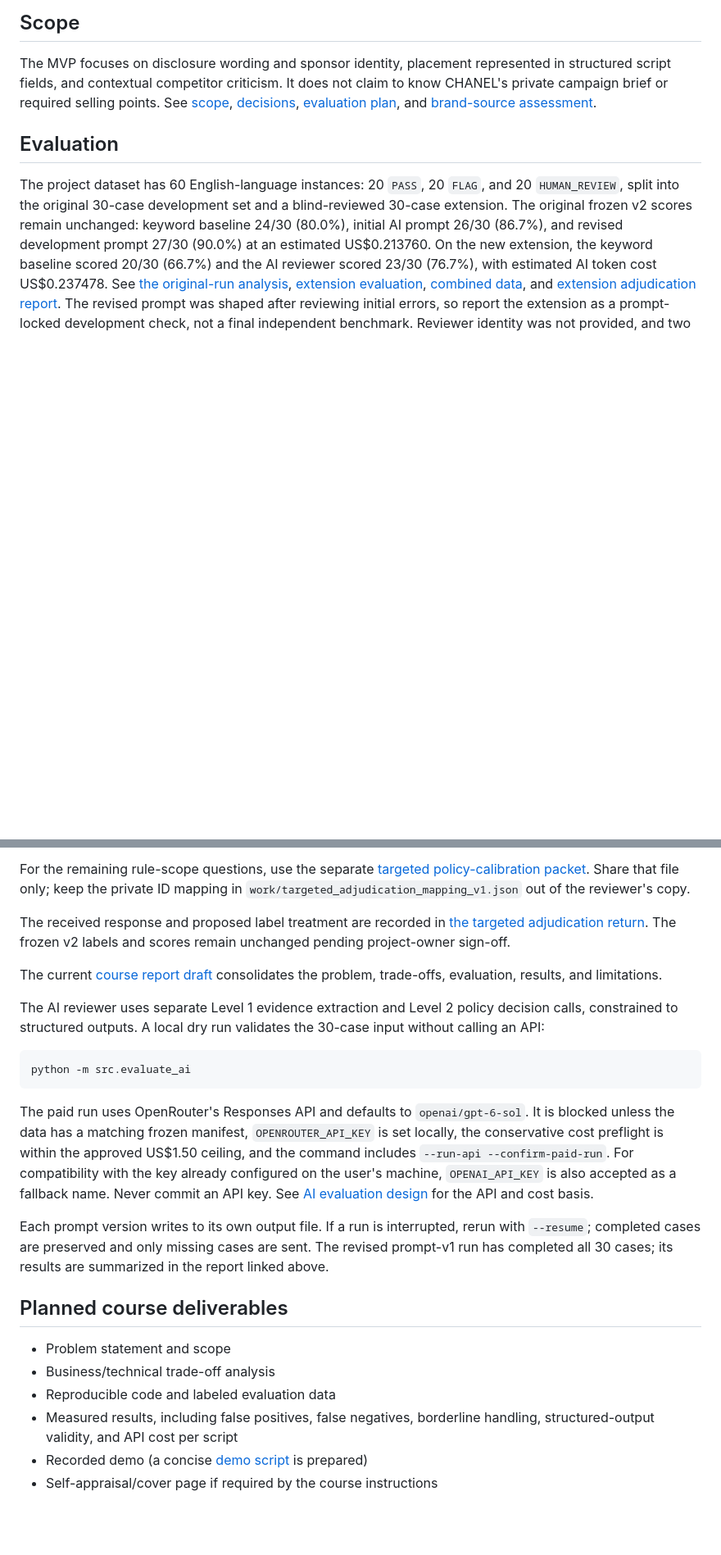
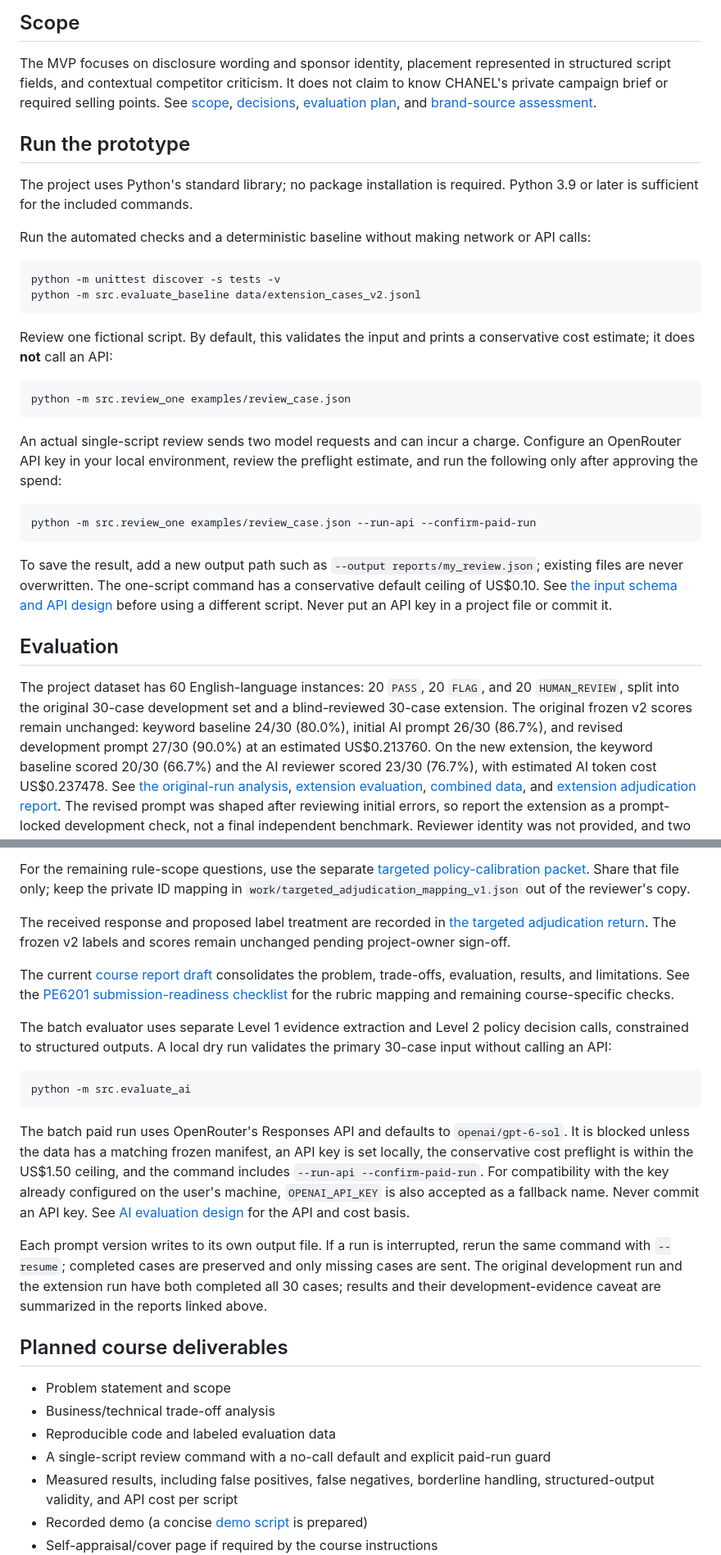
Before and after one commit to keyvi0508-code/sponsorship-ad-constraint-checker, a Markdown page: README.md, 2 parts joined by grey strips. Shown at 82% size. Drawn GitHub-style; blank space fills up the shorter version.

Commit message:
Add one-script review quick start

````diff
--- a/README.md
+++ b/README.md
@@ -5,6 +5,31 @@ An English-only course-project prototype that helps a human reviewer check a pro
 ## Scope
 
 The MVP focuses on disclosure wording and sponsor identity, placement represented in structured script fields, and contextual competitor criticism. It does not claim to know CHANEL's private campaign brief or required selling points. See [scope](scope.md), [decisions](decisions.md), [evaluation plan](plan.md), and [brand-source assessment](docs/brand_source_research.md).
+
+## Run the prototype
+
+The project uses Python's standard library; no package installation is required. Python 3.9 or later is sufficient for the included commands.
+
+Run the automated checks and a deterministic baseline without making network or API calls:
+
+```powershell
+python -m unittest discover -s tests -v
+python -m src.evaluate_baseline data/extension_cases_v2.jsonl
+```
+
+Review one fictional script. By default, this validates the input and prints a conservative cost estimate; it does **not** call an API:
+
+```powershell
+python -m src.review_one examples/review_case.json
+```
+
+An actual single-script review sends two model requests and can incur a charge. Configure an OpenRouter API key in your local environment, review the preflight estimate, and run the following only after approving the spend:
+
+```powershell
+python -m src.review_one examples/review_case.json --run-api --confirm-paid-run
+```
+
+To save the result, add a new output path such as `--output reports/my_review.json`; existing files are never overwritten. The one-script command has a conservative default ceiling of US$0.10. See [the input schema and API design](docs/ai_api_design.md) before using a different script. Never put an API key in a project file or commit it.
 
 ## Evaluation
 
@@ -20,23 +45,24 @@ For the remaining rule-scope questions, use the separate [targeted policy-calibr
 
 The received response and proposed label treatment are recorded in [the targeted adjudication return](reports/targeted_adjudication_return_v1.md). The frozen v2 labels and scores remain unchanged pending project-owner sign-off.
 
-The current [course report draft](reports/course_report_draft.md) consolidates the problem, trade-offs, evaluation, results, and limitations.
+The current [course report draft](reports/course_report_draft.md) consolidates the problem, trade-offs, evaluation, results, and limitations. See the [PE6201 submission-readiness checklist](docs/course_submission_checklist.md) for the rubric mapping and remaining course-specific checks.
 
-The AI reviewer uses separate Level 1 evidence extraction and Level 2 policy decision calls, constrained to structured outputs. A local dry run validates the 30-case input without calling an API:
+The batch evaluator uses separate Level 1 evidence extraction and Level 2 policy decision calls, constrained to structured outputs. A local dry run validates the primary 30-case input without calling an API:
 
 ```powershell
 python -m src.evaluate_ai
 ```
 
-The paid run uses OpenRouter's Responses API and defaults to `openai/gpt-6-sol`. It is blocked unless the data has a matching frozen manifest, `OPENROUTER_API_KEY` is set locally, the conservative cost preflight is within the approved US$1.50 ceiling, and the command includes `--run-api --confirm-paid-run`. For compatibility with the key already configured on the user's machine, `OPENAI_API_KEY` is also accepted as a fallback name. Never commit an API key. See [AI evaluation design](docs/ai_api_design.md) for the API and cost basis.
+The batch paid run uses OpenRouter's Responses API and defaults to `openai/gpt-6-sol`. It is blocked unless the data has a matching frozen manifest, an API key is set locally, the conservative cost preflight is within the US$1.50 ceiling, and the command includes `--run-api --confirm-paid-run`. For compatibility with the key already configured on the user's machine, `OPENAI_API_KEY` is also accepted as a fallback name. Never commit an API key. See [AI evaluation design](docs/ai_api_design.md) for the API and cost basis.
 
-Each prompt version writes to its own output file. If a run is interrupted, rerun with `--resume`; completed cases are preserved and only missing cases are sent. The revised prompt-v1 run has completed all 30 cases; its results are summarized in the report linked above.
+Each prompt version writes to its own output file. If a run is interrupted, rerun the same command with `--resume`; completed cases are preserved and only missing cases are sent. The original development run and the extension run have both completed all 30 cases; results and their development-evidence caveat are summarized in the reports linked above.
 
 ## Planned course deliverables
 
 - Problem statement and scope
 - Business/technical trade-off analysis
 - Reproducible code and labeled evaluation data
+- A single-script review command with a no-call default and explicit paid-run guard
 - Measured results, including false positives, false negatives, borderline handling, structured-output validity, and API cost per script
 - Recorded demo (a concise [demo script](reports/demo_script.md) is prepared)
 - Self-appraisal/cover page if required by the course instructions
````
Also changed, not shown: plan.md (+2 -0 lines).
